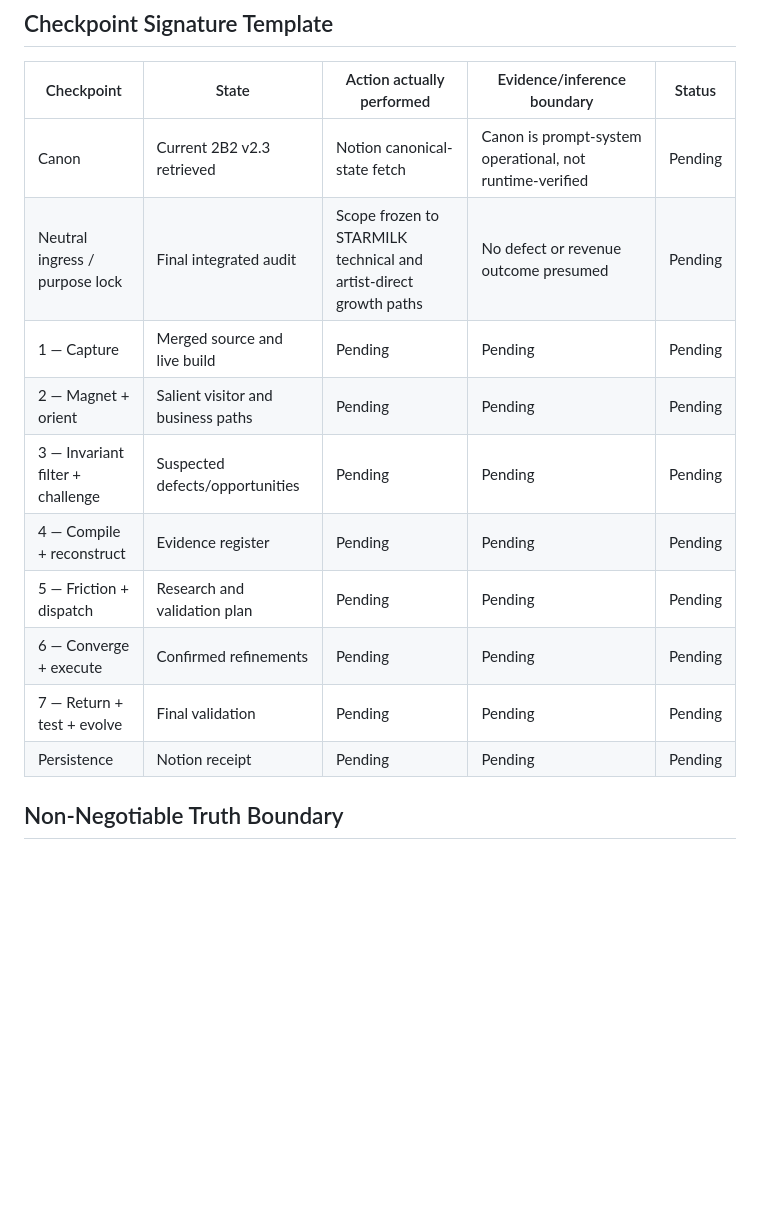
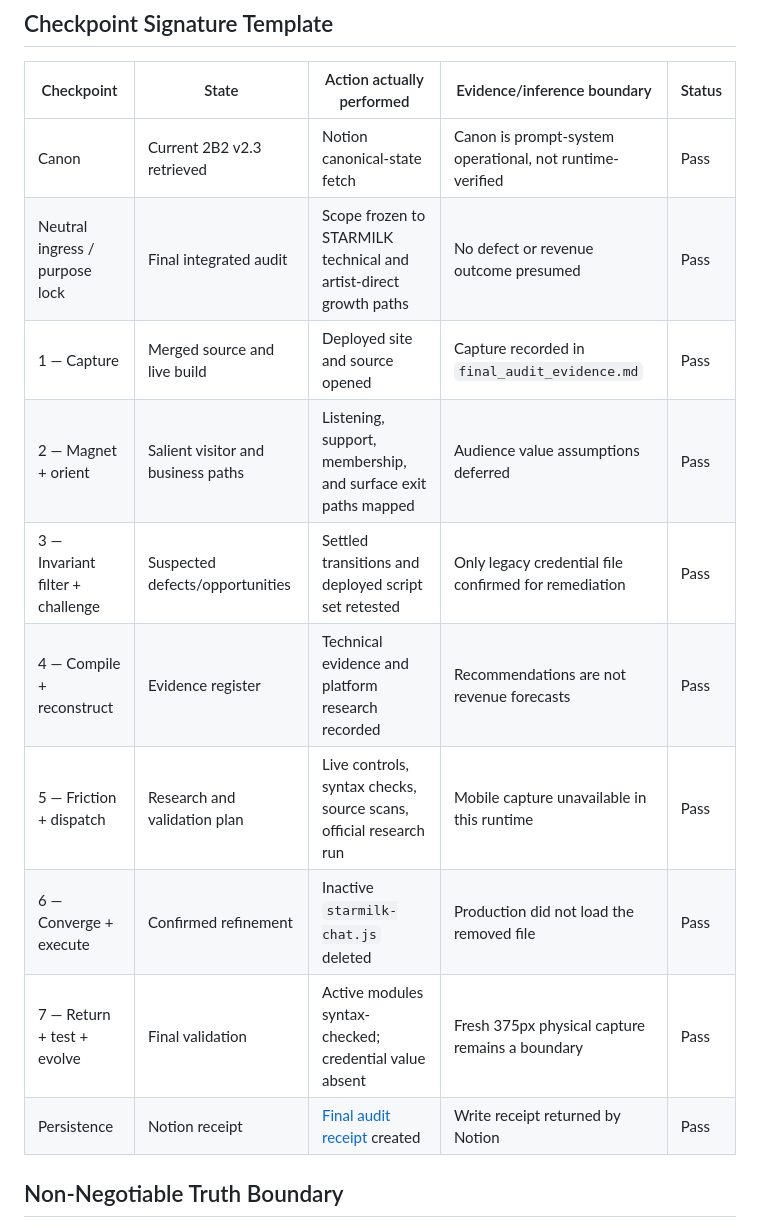
Before and after one commit to pureplatinum765-collab/starmilk-music, a Markdown page: 2B2_FINAL_SYSTEMS_AUDIT_PROMPT.md, the part around the change. Drawn GitHub-style; blank space fills up the shorter version.

Commit message:
Record final 2B2 audit receipt

```diff
--- a/2B2_FINAL_SYSTEMS_AUDIT_PROMPT.md
+++ b/2B2_FINAL_SYSTEMS_AUDIT_PROMPT.md
@@ -55,16 +55,16 @@ The final result succeeds only if it:
 
 | Checkpoint | State | Action actually performed | Evidence/inference boundary | Status |
 |---|---|---|---|---|
-| Canon | Current 2B2 v2.3 retrieved | Notion canonical-state fetch | Canon is prompt-system operational, not runtime-verified | Pending |
-| Neutral ingress / purpose lock | Final integrated audit | Scope frozen to STARMILK technical and artist-direct growth paths | No defect or revenue outcome presumed | Pending |
-| 1 — Capture | Merged source and live build | Pending | Pending | Pending |
-| 2 — Magnet + orient | Salient visitor and business paths | Pending | Pending | Pending |
-| 3 — Invariant filter + challenge | Suspected defects/opportunities | Pending | Pending | Pending |
-| 4 — Compile + reconstruct | Evidence register | Pending | Pending | Pending |
-| 5 — Friction + dispatch | Research and validation plan | Pending | Pending | Pending |
-| 6 — Converge + execute | Confirmed refinements | Pending | Pending | Pending |
-| 7 — Return + test + evolve | Final validation | Pending | Pending | Pending |
-| Persistence | Notion receipt | Pending | Pending | Pending |
+| Canon | Current 2B2 v2.3 retrieved | Notion canonical-state fetch | Canon is prompt-system operational, not runtime-verified | Pass |
+| Neutral ingress / purpose lock | Final integrated audit | Scope frozen to STARMILK technical and artist-direct growth paths | No defect or revenue outcome presumed | Pass |
+| 1 — Capture | Merged source and live build | Deployed site and source opened | Capture recorded in `final_audit_evidence.md` | Pass |
+| 2 — Magnet + orient | Salient visitor and business paths | Listening, support, membership, and surface exit paths mapped | Audience value assumptions deferred | Pass |
+| 3 — Invariant filter + challenge | Suspected defects/opportunities | Settled transitions and deployed script set retested | Only legacy credential file confirmed for remediation | Pass |
+| 4 — Compile + reconstruct | Evidence register | Technical evidence and platform research recorded | Recommendations are not revenue forecasts | Pass |
+| 5 — Friction + dispatch | Research and validation plan | Live controls, syntax checks, source scans, official research run | Mobile capture unavailable in this runtime | Pass |
+| 6 — Converge + execute | Confirmed refinement | Inactive `starmilk-chat.js` deleted | Production did not load the removed file | Pass |
+| 7 — Return + test + evolve | Final validation | Active modules syntax-checked; credential value absent | Fresh 375px physical capture remains a boundary | Pass |
+| Persistence | Notion receipt | [Final audit receipt](https://app.notion.com/p/3c2a78d1dba7813b89abd24927f6e051?pvs=204) created | Write receipt returned by Notion | Pass |
 
 ## Non-Negotiable Truth Boundary
 
```
Also changed, not shown: todo.md (+1 -1 lines).
